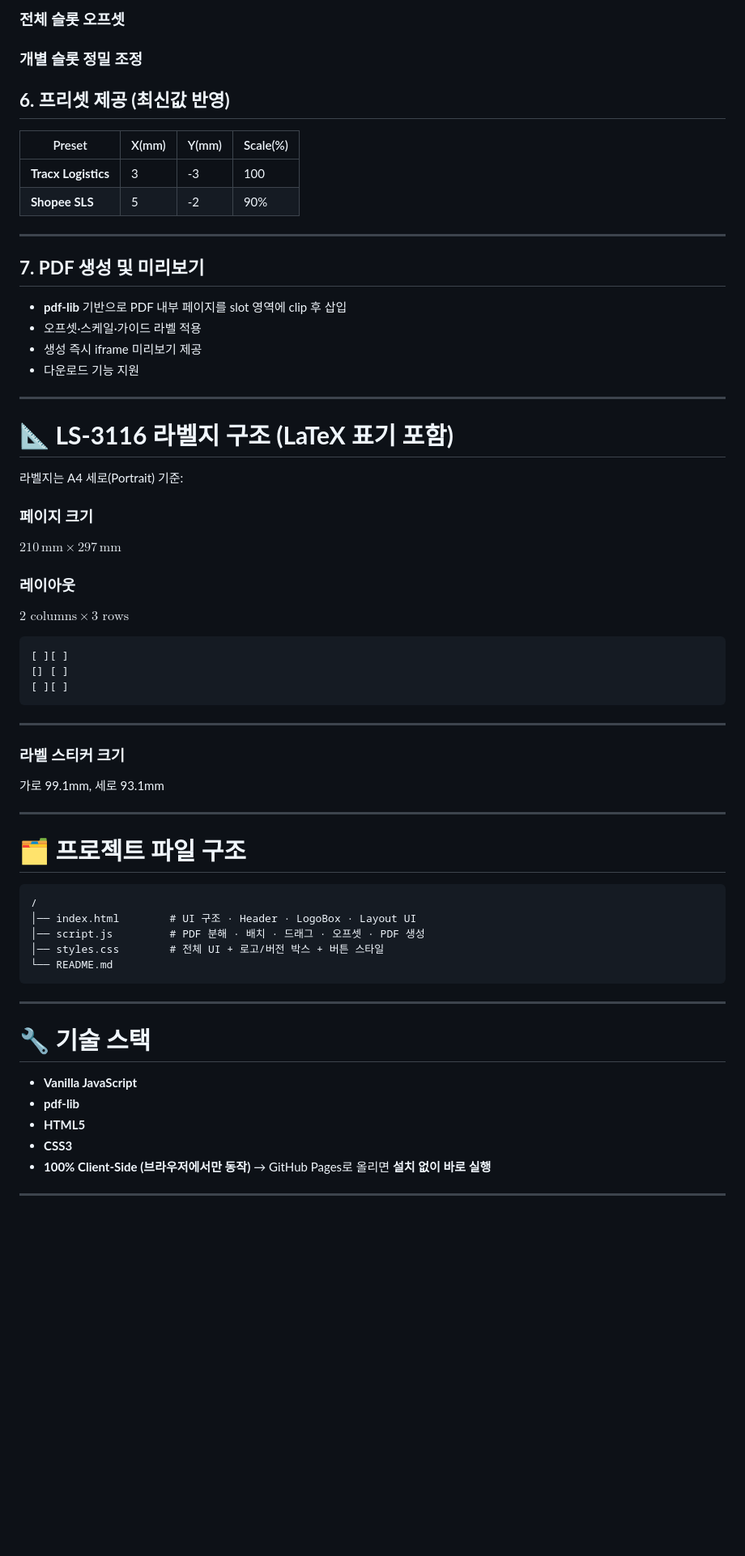
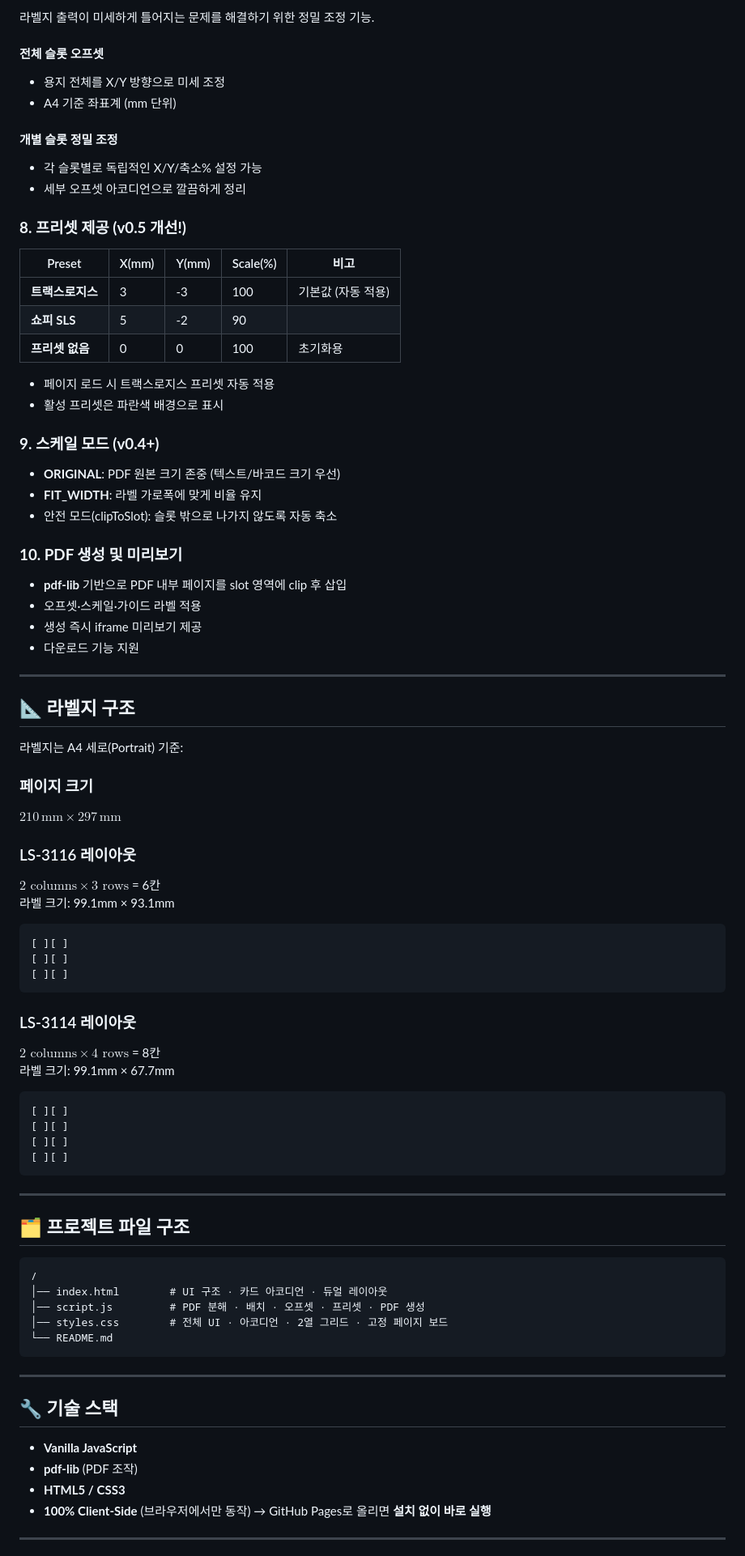
Before and after one commit to sanglyn/LS3116-Label-PDF-Printer, a Markdown page: README.md, the part around the change printed below. Shown: that part at 81% size. GitHub-like rendering; blank space fills up the shorter version.

````diff
--- a/README.md
+++ b/README.md
@@ -93,68 +88,93 @@ Packing label.pdf (page 2)
 
-### 전체 슬롯 오프셋
+라벨지 출력이 미세하게 틀어지는 문제를 해결하기 위한 정밀 조정 기능.
 
-### 개별 슬롯 정밀 조정
+#### 전체 슬롯 오프셋
 
-## **6. 프리셋 제공 (최신값 반영)**
+- 용지 전체를 X/Y 방향으로 미세 조정
+- A4 기준 좌표계 (mm 단위)
 
-| Preset              | X(mm) | Y(mm) | Scale(%) |
-| ------------------- | ----- | ----- | -------- |
-| **Tracx Logistics** | 3     | -3    | 100      |
-| **Shopee SLS**      | 5     | -2    | 90%      |
+#### 개별 슬롯 정밀 조정
+
+- 각 슬롯별로 독립적인 X/Y/축소% 설정 가능
+- 세부 오프셋 아코디언으로 깔끔하게 정리
+
+### **8. 프리셋 제공 (v0.5 개선!)**
+
+| Preset           | X(mm) | Y(mm) | Scale(%) | 비고               |
+| ---------------- | ----- | ----- | -------- | ------------------ |
+| **트랙스로지스** | 3     | -3    | 100      | 기본값 (자동 적용) |
+| **쇼피 SLS**     | 5     | -2    | 90       |                    |
+| **프리셋 없음**  | 0     | 0     | 100      | 초기화용           |
+
+- 페이지 로드 시 트랙스로지스 프리셋 자동 적용
+- 활성 프리셋은 파란색 배경으로 표시
+
+### **9. 스케일 모드 (v0.4+)**
+
+- **ORIGINAL**: PDF 원본 크기 존중 (텍스트/바코드 크기 우선)
+- **FIT_WIDTH**: 라벨 가로폭에 맞게 비율 유지
+- 안전 모드(clipToSlot): 슬롯 밖으로 나가지 않도록 자동 축소
+
+### **10. PDF 생성 및 미리보기**
+
+- **pdf-lib** 기반으로 PDF 내부 페이지를 slot 영역에 clip 후 삽입
+- 오프셋·스케일·가이드 라벨 적용
+- 생성 즉시 iframe 미리보기 제공
+- 다운로드 기능 지원
 
 ---
 
-## **7. PDF 생성 및 미리보기**
-
-* **pdf-lib** 기반으로 PDF 내부 페이지를 slot 영역에 clip 후 삽입
-* 오프셋·스케일·가이드 라벨 적용
-* 생성 즉시 iframe 미리보기 제공
-* 다운로드 기능 지원
-
----
-
-# 📐 **LS-3116 라벨지 구조 (LaTeX 표기 포함)**
+## 📐 **라벨지 구조**
 
 라벨지는 A4 세로(Portrait) 기준:
 
 ### 페이지 크기
 
- $210\,\text{mm} \times 297\,\text{mm}$
+$210\,\text{mm} \times 297\,\text{mm}$
 
-### 레이아웃
+### LS-3116 레이아웃
 
- $2 \text{ columns} \times 3 \text{ rows}$
- ```
+$2 \text{ columns} \times 3 \text{ rows}$ = 6칸
+라벨 크기: 99.1mm × 93.1mm
+
+```
 [ ][ ]
-[] [ ]
+[ ][ ]
 [ ][ ]
 ```
----
 
-### 라벨 스티커 크기
-가로 99.1mm, 세로 93.1mm
+### LS-3114 레이아웃
+
+$2 \text{ columns} \times 4 \text{ rows}$ = 8칸
+라벨 크기: 99.1mm × 67.7mm
+
+```
+[ ][ ]
+[ ][ ]
+[ ][ ]
+[ ][ ]
+```
 
 ---
 
-# 🗂️ **프로젝트 파일 구조**
+## 🗂️ **프로젝트 파일 구조**
 
 ```txt
 /
-│── index.html        # UI 구조 · Header · LogoBox · Layout UI
-│── script.js         # PDF 분해 · 배치 · 드래그 · 오프셋 · PDF 생성
-│── styles.css        # 전체 UI + 로고/버전 박스 + 버튼 스타일
+│── index.html        # UI 구조 · 카드 아코디언 · 듀얼 레이아웃
+│── script.js         # PDF 분해 · 배치 · 오프셋 · 프리셋 · PDF 생성
+│── styles.css        # 전체 UI · 아코디언 · 2열 그리드 · 고정 페이지 보드
 └── README.md
 ```
 
 ---
 
-# 🔧 **기술 스택**
+## 🔧 **기술 스택**
 
-* **Vanilla JavaScript**
-* **pdf-lib**
-* **HTML5**
-* **CSS3**
-* **100% Client-Side (브라우저에서만 동작)**
+- **Vanilla JavaScript**
+- **pdf-lib** (PDF 조작)
+- **HTML5 / CSS3**
+- **100% Client-Side** (브라우저에서만 동작)
   → GitHub Pages로 올리면 **설치 없이 바로 실행**
 
 ---
````
Also changed, not shown: other parts of README.md (+70 -50 lines).
